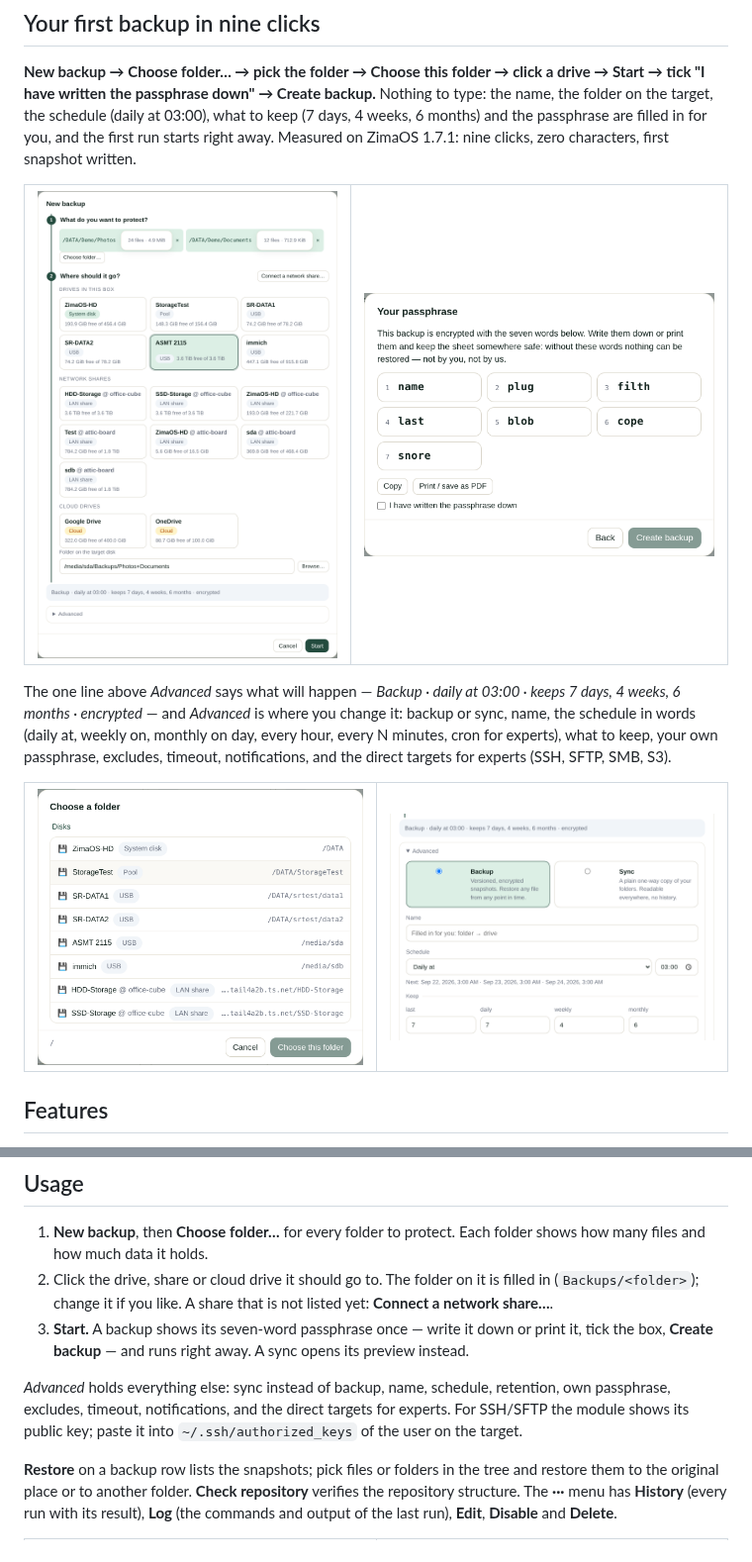
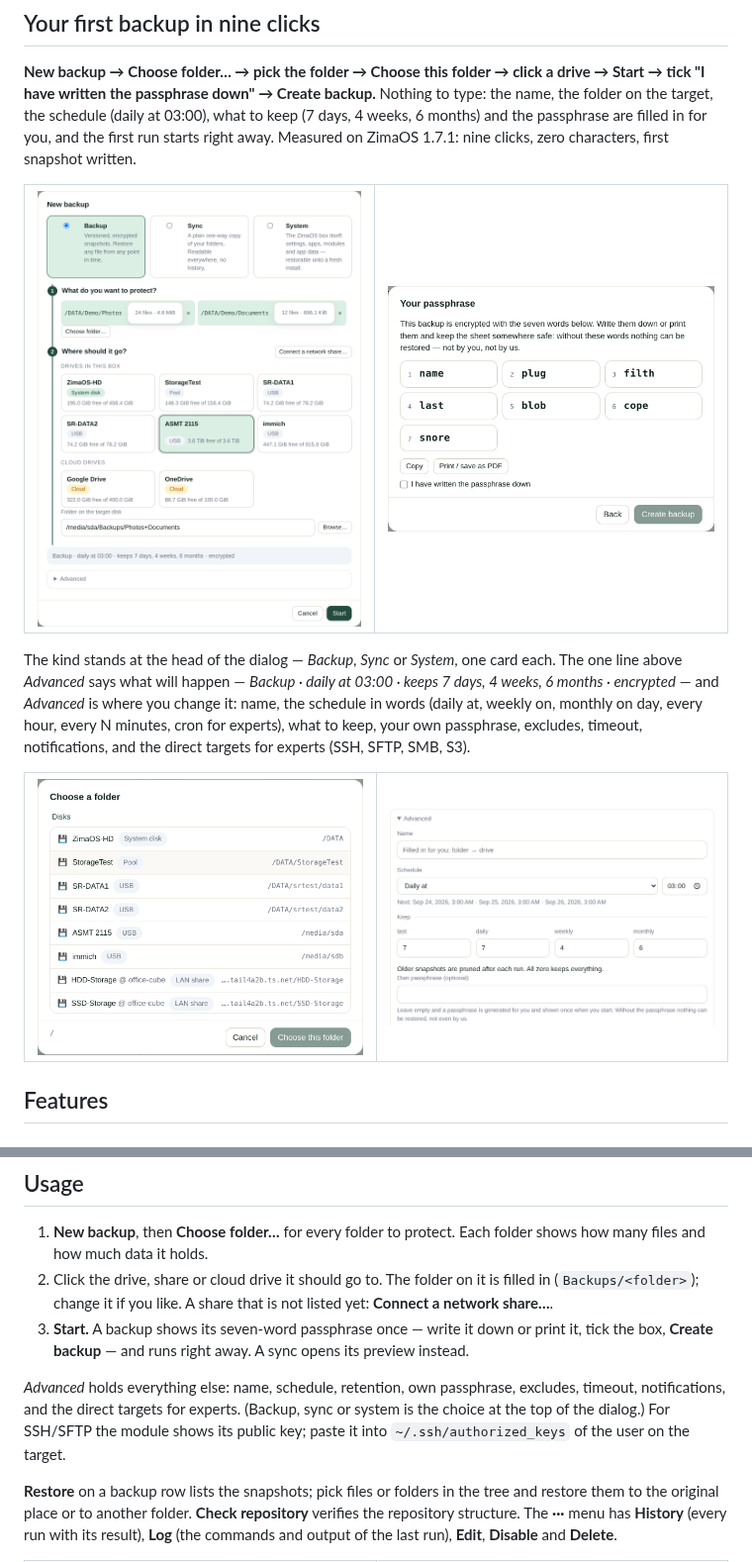
Before and after one commit to chicohaager/zima-backup, a Markdown page: README.md, 2 parts joined by grey strips. Shown at 99% size. Rendered like a GitHub page; pictures changed too: docs/img/advanced.png, docs/img/new-backup.png.

```diff
--- a/README.md
+++ b/README.md
@@ -26,9 +26,10 @@ written.
 </tr>
 </table>
 
-The one line above *Advanced* says what will happen — *Backup · daily at
-03:00 · keeps 7 days, 4 weeks, 6 months · encrypted* — and *Advanced* is
-where you change it: backup or sync, name, the schedule in words (daily
+The kind stands at the head of the dialog — *Backup*, *Sync* or *System*,
+one card each. The one line above *Advanced* says what will happen —
+*Backup · daily at 03:00 · keeps 7 days, 4 weeks, 6 months · encrypted* —
+and *Advanced* is where you change it: name, the schedule in words (daily
 at, weekly on, monthly on day, every hour, every N minutes, cron for
 experts), what to keep, your own passphrase, excludes, timeout,
 notifications, and the direct targets for experts (SSH, SFTP, SMB, S3).
@@ -171,9 +172,9 @@ words where the words fit, and as the expression where they do not.
    down or print it, tick the box, **Create backup** — and runs right
    away. A sync opens its preview instead.
 
-*Advanced* holds everything else: sync instead of backup, name, schedule,
-retention, own passphrase, excludes, timeout, notifications, and the
-direct targets for experts. For SSH/SFTP the module shows its public key;
+*Advanced* holds everything else: name, schedule, retention, own
+passphrase, excludes, timeout, notifications, and the direct targets for
+experts. (Backup, sync or system is the choice at the top of the dialog.) For SSH/SFTP the module shows its public key;
 paste it into `~/.ssh/authorized_keys` of the user on the target.
 
 **Restore** on a backup row lists the snapshots; pick files or folders in
```
Also changed, not shown: other parts of README.md (+4 -4 lines), CHANGELOG.md (+2 -1 lines), HOWTO.md (+55 -6 lines).
